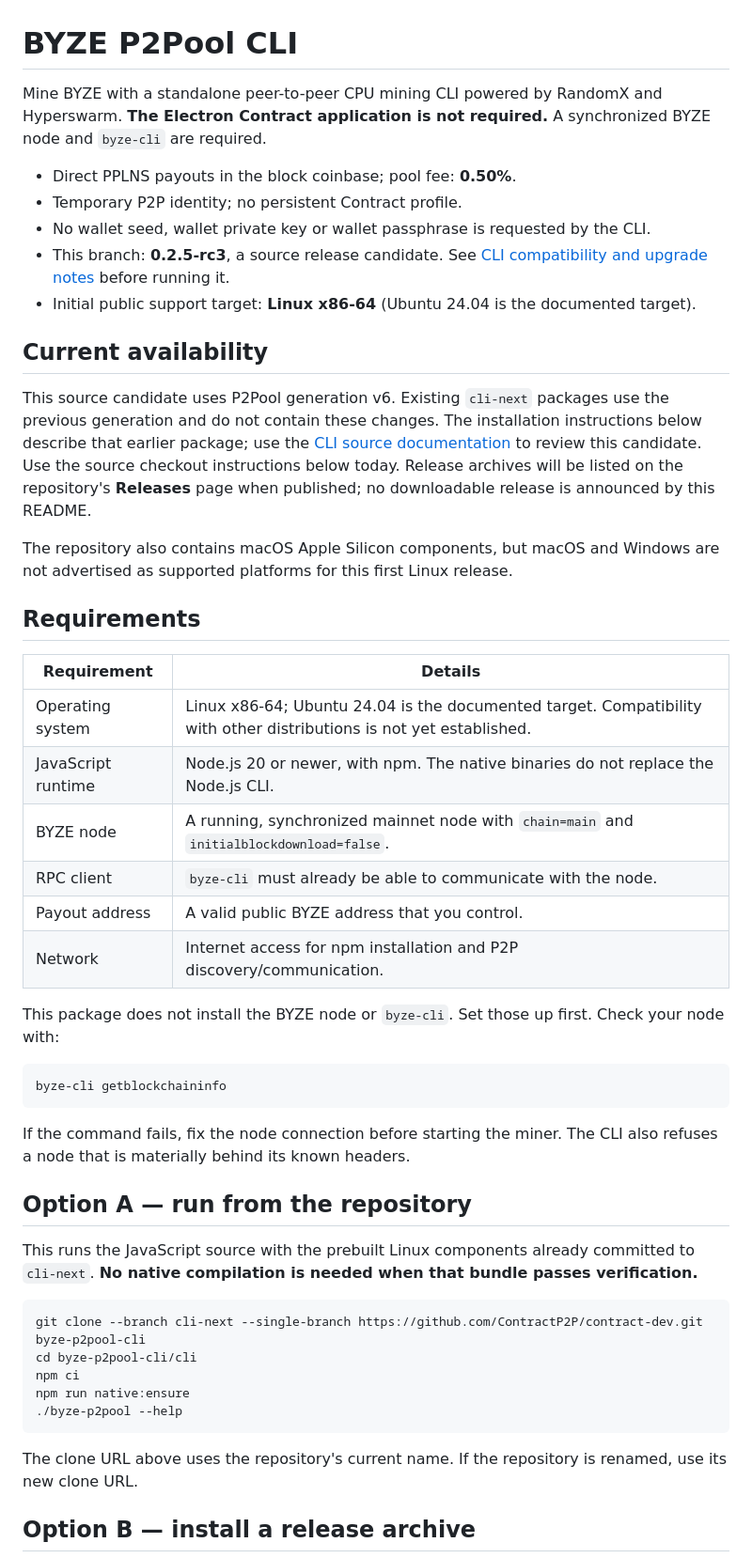
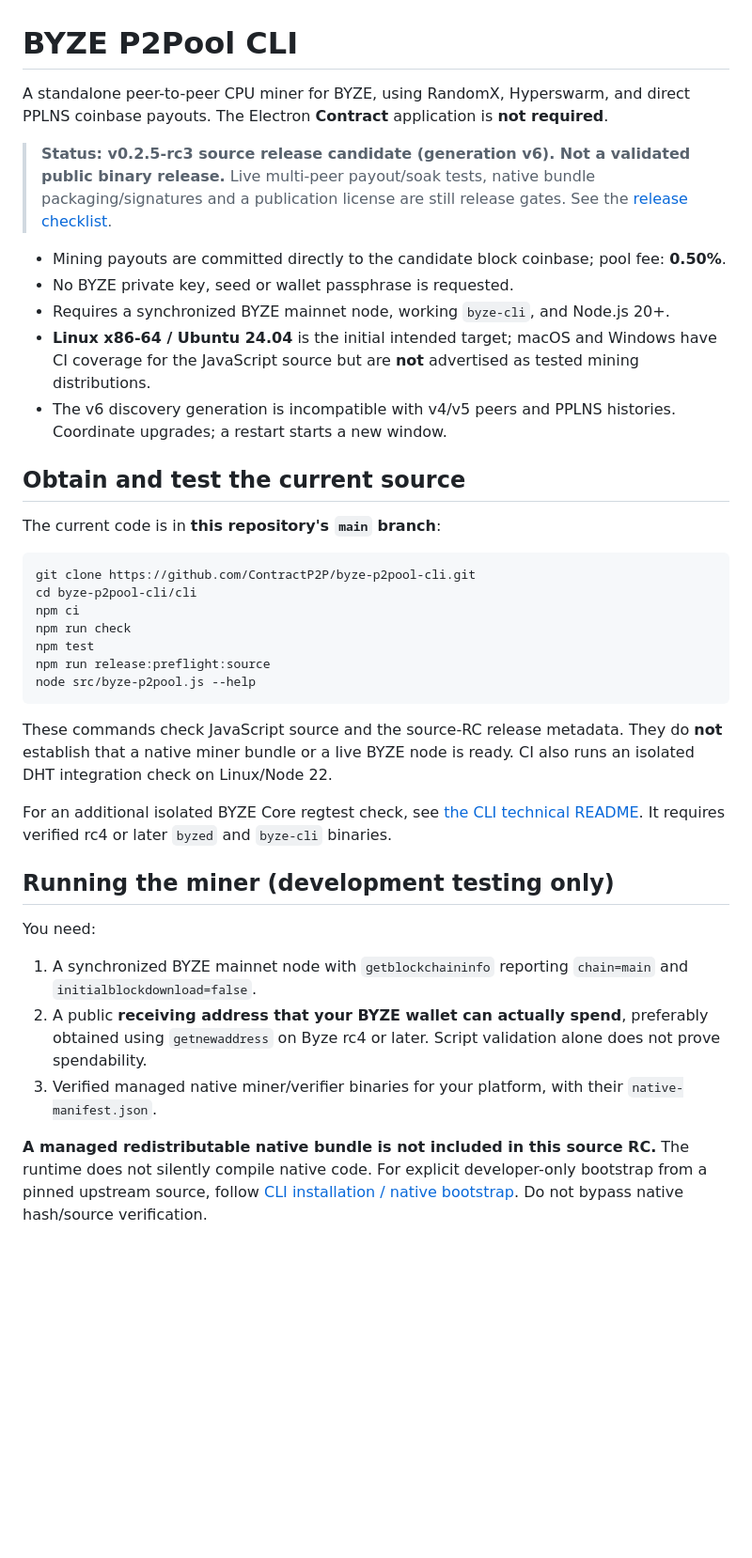
Before and after one commit to ContractP2P/byze-p2pool-cli, a Markdown page: README.md, the part around one of its changes. Shown at 94% size. Rendered like a GitHub page; blank space fills up the shorter version.

Commit message:
docs: replace outdated cli-next installation and release claims

````diff
--- a/README.md
+++ b/README.md
@@ -1,54 +1,40 @@
 # BYZE P2Pool CLI
 
-Mine BYZE with a standalone peer-to-peer CPU mining CLI powered by RandomX and Hyperswarm.
-**The Electron Contract application is not required.** A synchronized BYZE node and `byze-cli` are required.
+A standalone peer-to-peer CPU miner for BYZE, using RandomX, Hyperswarm, and direct PPLNS coinbase payouts. The Electron **Contract** application is **not required**.
 
-- Direct PPLNS payouts in the block coinbase; pool fee: **0.50%**.
-- Temporary P2P identity; no persistent Contract profile.
-- No wallet seed, wallet private key or wallet passphrase is requested by the CLI.
-- This branch: **0.2.5-rc3**, a source release candidate. See [CLI compatibility and upgrade notes](cli/README.md#upgrade-coordination) before running it.
-- Initial public support target: **Linux x86-64** (Ubuntu 24.04 is the documented target).
+> **Status: v0.2.5-rc3 source release candidate (generation v6). Not a validated public binary release.** Live multi-peer payout/soak tests, native bundle packaging/signatures and a publication license are still release gates. See the [release checklist](cli/RELEASE-CHECKLIST.md).
 
-## Current availability
+- Mining payouts are committed directly to the candidate block coinbase; pool fee: **0.50%**.
+- No BYZE private key, seed or wallet passphrase is requested.
+- Requires a synchronized BYZE mainnet node, working `byze-cli`, and Node.js 20+.
+- **Linux x86-64 / Ubuntu 24.04** is the initial intended target; macOS and Windows have CI coverage for the JavaScript source but are **not** advertised as tested mining distributions.
+- The v6 discovery generation is incompatible with v4/v5 peers and PPLNS histories. Coordinate upgrades; a restart starts a new window.
 
-This source candidate uses P2Pool generation v6. Existing `cli-next` packages use the previous generation and do not contain these changes. The installation instructions below describe that earlier package; use the [CLI source documentation](cli/README.md) to review this candidate.
-Use the source checkout instructions below today. Release archives will be listed on the repository's **Releases** page when published; no downloadable release is announced by this README.
+## Obtain and test the current source
 
-The repository also contains macOS Apple Silicon components, but macOS and Windows are not advertised as supported platforms for this first Linux release.
-
-## Requirements
-
-| Requirement | Details |
-| --- | --- |
-| Operating system | Linux x86-64; Ubuntu 24.04 is the documented target. Compatibility with other distributions is not yet established. |
-| JavaScript runtime | Node.js 20 or newer, with npm. The native binaries do not replace the Node.js CLI. |
-| BYZE node | A running, synchronized mainnet node with `chain=main` and `initialblockdownload=false`. |
-| RPC client | `byze-cli` must already be able to communicate with the node. |
-| Payout address | A valid public BYZE address that you control. |
-| Network | Internet access for npm installation and P2P discovery/communication. |
-
-This package does not install the BYZE node or `byze-cli`. Set those up first.
-Check your node with:
+The current code is in **this repository's `main` branch**:
 
 ```bash
-byze-cli getblockchaininfo
+git clone https://github.com/ContractP2P/byze-p2pool-cli.git
+cd byze-p2pool-cli/cli
+npm ci
+npm run check
+npm test
+npm run release:preflight:source
+node src/byze-p2pool.js --help
 ```
 
-If the command fails, fix the node connection before starting the miner. The CLI also refuses a node that is materially behind its known headers.
+These commands check JavaScript source and the source-RC release metadata. They do **not** establish that a native miner bundle or a live BYZE node is ready. CI also runs an isolated DHT integration check on Linux/Node 22.
 
-## Option A — run from the repository
+For an additional isolated BYZE Core regtest check, see [the CLI technical README](cli/README.md#validation). It requires verified rc4 or later `byzed` and `byze-cli` binaries.
 
-This runs the JavaScript source with the prebuilt Linux components already committed to `cli-next`. **No native compilation is needed when that bundle passes verification.**
+## Running the miner (development testing only)
 
-```bash
-git clone --branch cli-next --single-branch https://github.com/ContractP2P/contract-dev.git byze-p2pool-cli
-cd byze-p2pool-cli/cli
-npm ci
-npm run native:ensure
-./byze-p2pool --help
-```
+You need:
 
-The clone URL above uses the repository's current name. If the repository is renamed, use its new clone URL.
+1. A synchronized BYZE mainnet node with `getblockchaininfo` reporting `chain=main` and `initialblockdownload=false`.
+2. A public **receiving address that your BYZE wallet can actually spend**, preferably obtained using `getnewaddress` on Byze rc4 or later. Script validation alone does not prove spendability.
+3. Verified managed native miner/verifier binaries for your platform, with their `native-manifest.json`.
 
-## Option B — install a release archive
+**A managed redistributable native bundle is not included in this source RC.** The runtime does not silently compile native code. For explicit developer-only bootstrap from a pinned upstream source, follow [CLI installation / native bootstrap](cli/README.md#developer-only-native-bootstrap). Do not bypass native hash/source verification.
 
````
Also changed, not shown: other parts of README.md (+18 -120 lines).
